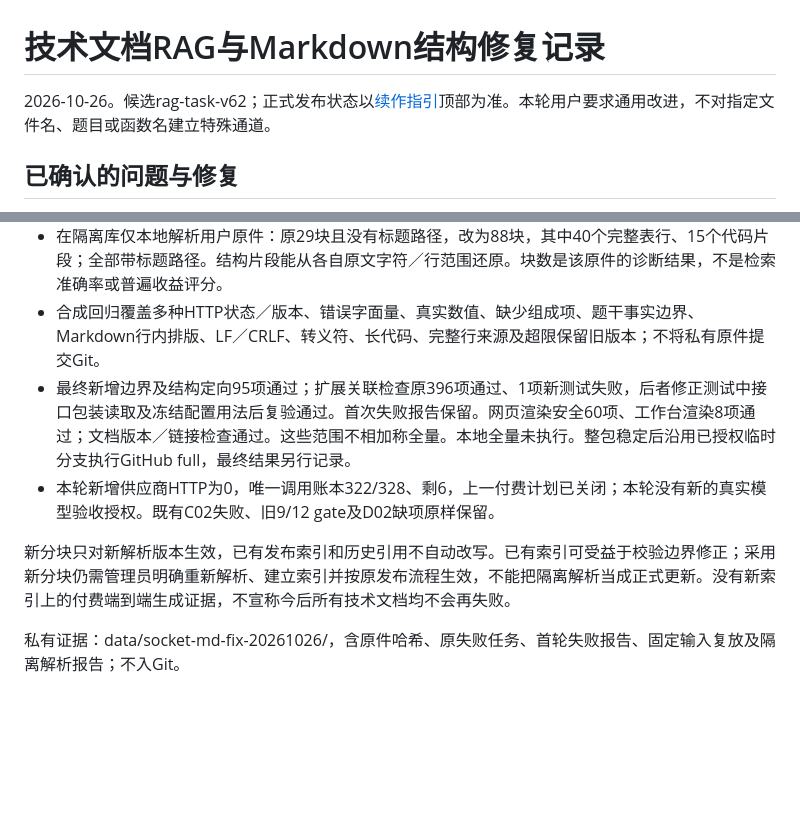
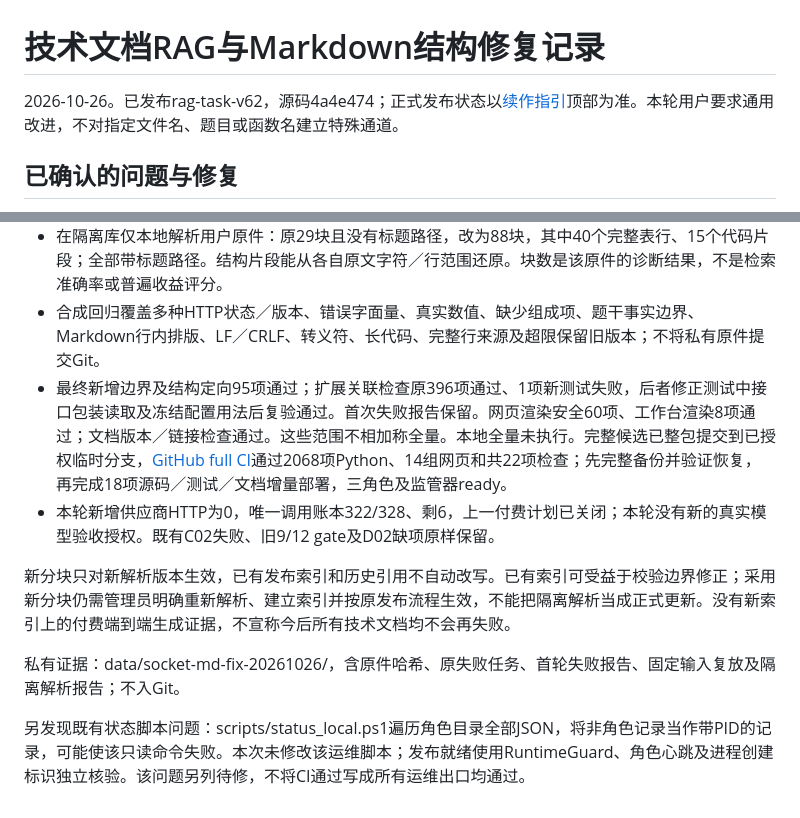
Before and after one commit to TongYule131/DocQA, a Markdown page: docs/技术文档RAG与Markdown结构修复记录.md, 2 parts joined by grey strips. GitHub-like rendering; blank space fills up the shorter version.

Commit message:
Record v62 full CI and protected trial deployment

```diff
--- a/docs/技术文档RAG与Markdown结构修复记录.md
+++ b/docs/技术文档RAG与Markdown结构修复记录.md
@@ -1,6 +1,6 @@
 # 技术文档RAG与Markdown结构修复记录
 
-2026-10-26。候选rag-task-v62；正式发布状态以[续作指引](新对话续作指引.md)顶部为准。本轮用户要求通用改进，不对指定文件名、题目或函数名建立特殊通道。
+2026-10-26。已发布rag-task-v62，源码4a4e474；正式发布状态以[续作指引](新对话续作指引.md)顶部为准。本轮用户要求通用改进，不对指定文件名、题目或函数名建立特殊通道。
 
 ## 已确认的问题与修复
 
@@ -16,9 +16,11 @@
 - 原失败任务、原始响应和原件保留。使用原查询向量、索引快照、原始响应进行零HTTP复放，检索输入清单逐项相同：单文档及全库首轮响应通过现行完整校验和首事实流式校验；全库第二轮将组合分析词标成synthesis，仍按原规则拒绝。没有修改历史任务状态或伪造新提示词下的生成。
 - 在隔离库仅本地解析用户原件：原29块且没有标题路径，改为88块，其中40个完整表行、15个代码片段；全部带标题路径。结构片段能从各自原文字符／行范围还原。块数是该原件的诊断结果，不是检索准确率或普遍收益评分。
 - 合成回归覆盖多种HTTP状态／版本、错误字面量、真实数值、缺少组成项、题干事实边界、Markdown行内排版、LF／CRLF、转义符、长代码、完整行来源及超限保留旧版本；不将私有原件提交Git。
-- 最终新增边界及结构定向95项通过；扩展关联检查原396项通过、1项新测试失败，后者修正测试中接口包装读取及冻结配置用法后复验通过。首次失败报告保留。网页渲染安全60项、工作台渲染8项通过；文档版本／链接检查通过。这些范围不相加称全量。本地全量未执行。整包稳定后沿用已授权临时分支执行GitHub full，最终结果另行记录。
+- 最终新增边界及结构定向95项通过；扩展关联检查原396项通过、1项新测试失败，后者修正测试中接口包装读取及冻结配置用法后复验通过。首次失败报告保留。网页渲染安全60项、工作台渲染8项通过；文档版本／链接检查通过。这些范围不相加称全量。本地全量未执行。完整候选已整包提交到已授权临时分支，[GitHub full CI](https://github.com/TongYule131/DocQA/actions/runs/40268234718)通过2068项Python、14组网页和共22项检查；先完整备份并验证恢复，再完成18项源码／测试／文档增量部署，三角色及监管器ready。
 - 本轮新增供应商HTTP为0，唯一调用账本322/328、剩6，上一付费计划已关闭；本轮没有新的真实模型验收授权。既有C02失败、旧9/12 gate及D02缺项原样保留。
 
 新分块只对新解析版本生效，已有发布索引和历史引用不自动改写。已有索引可受益于校验边界修正；采用新分块仍需管理员明确重新解析、建立索引并按原发布流程生效，不能把隔离解析当成正式更新。没有新索引上的付费端到端生成证据，不宣称今后所有技术文档均不会再失败。
 
 私有证据：data/socket-md-fix-20261026/，含原件哈希、原失败任务、首轮失败报告、固定输入复放及隔离解析报告；不入Git。
+
+另发现既有状态脚本问题：scripts/status_local.ps1遍历角色目录全部JSON，将非角色记录当作带PID的记录，可能使该只读命令失败。本次未修改该运维脚本；发布就绪使用RuntimeGuard、角色心跳及进程创建标识独立核验。该问题另列待修，不将CI通过写成所有运维出口均通过。
```
Also changed, not shown: docs/新对话续作指引.md (+6 -4 lines), docs/稳定试用版接力说明.md (+6 -4 lines).
